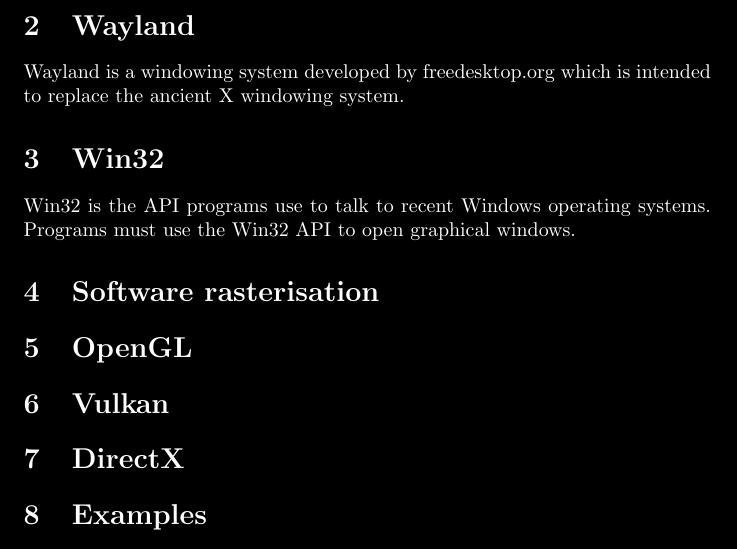
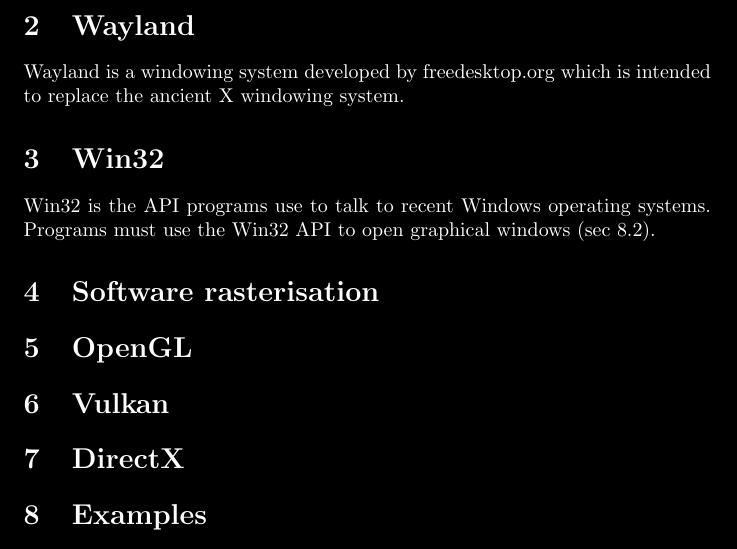
Before and after one commit to LAK132/graphics-notebook, a LaTeX document (main.tex): part of page 2 of 2, cut so that both start at the same text. Compiled offline with pdfLaTeX.

Commit message:
Add ref to simple_win32.cpp

```diff
--- a/main.tex
+++ b/main.tex
@@ -55,7 +55,8 @@
 \label{sec:win32}
 
 Win32 is the API programs use to talk to recent Windows operating systems.
-Programs must use the Win32 API to open graphical windows.
+Programs must use the Win32 API to open graphical windows
+(sec~\ref{subsec:simple_win32.cpp}).
 
 % -----------------------------------------------------------------------------
 % Software rasterisation
```
